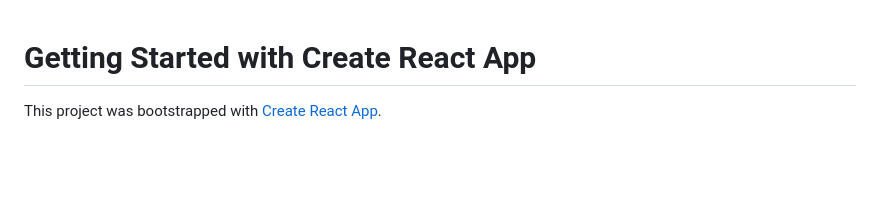
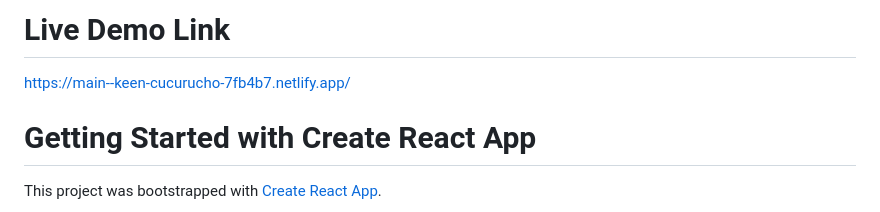
Before and after one commit to SaurabhKoli74/Habit-Tracker, a Markdown page: README.md, the part around the change. Drawn GitHub-style; blank space fills up the shorter version.

```diff
--- a/README.md
+++ b/README.md
@@ -1,3 +1,6 @@
+# Live Demo Link
+https://main--keen-cucurucho-7fb4b7.netlify.app/
+
 # Getting Started with Create React App
 
 This project was bootstrapped with [Create React App](https://github.com/facebook/create-react-app).
```
